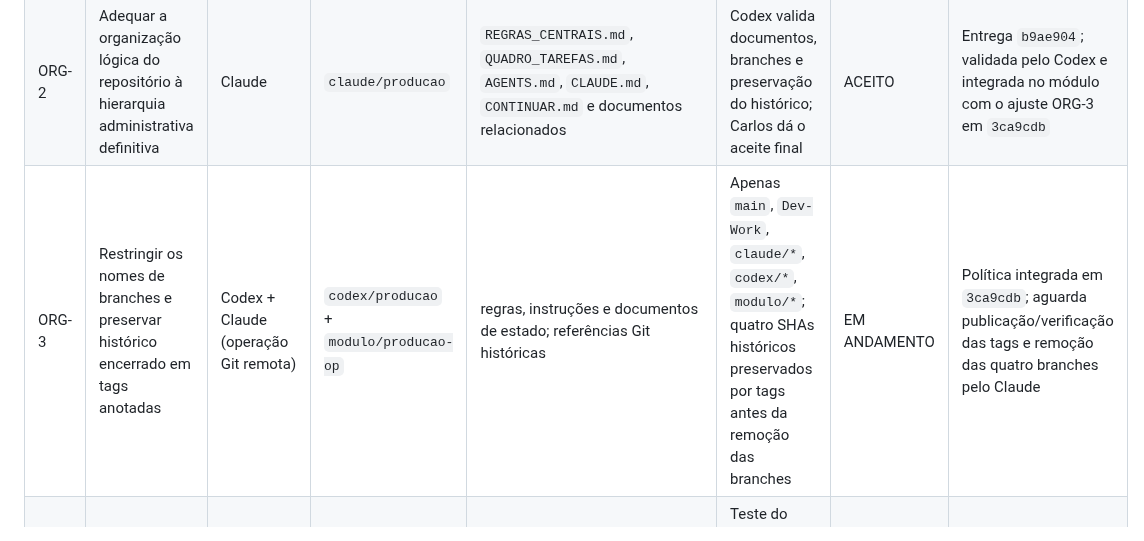
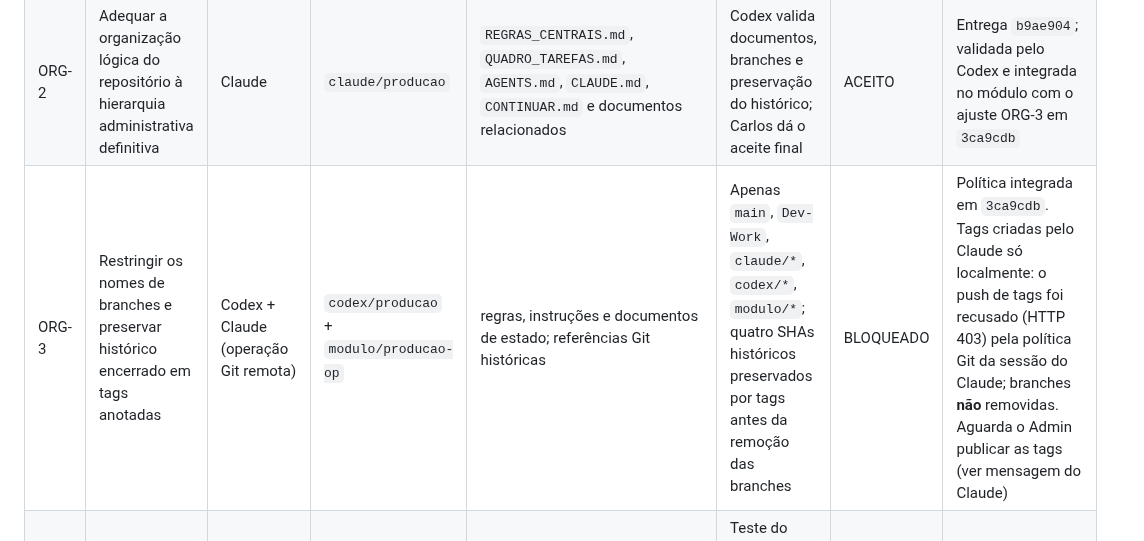
Before and after one commit to TokDev-Carlos/A.S.C.A.L.P.I, a Markdown page: Modulos/ASCALPI_Producao/QUADRO_TAREFAS.md, the part around one of its changes. Rendered like a GitHub page.

Commit message:
docs(producao): resposta do Claude a ORG-3 no quadro (tags bloqueadas por 403)
Co-Authored-By: Claude Opus 5.5 <noreply@anthropic.com>
Claude-Session: https://claude.ai/code/session_01CeqBTLiRjosqpXribffr2N

```diff
--- a/Modulos/ASCALPI_Producao/QUADRO_TAREFAS.md
+++ b/Modulos/ASCALPI_Producao/QUADRO_TAREFAS.md
@@ -18,7 +18,7 @@ Estados: `A FAZER` · `EM ANDAMENTO` · `EM REVISÃO` · `AJUSTES PEDIDOS` · `I
 |---|---|---|---|---|---|---|---|
 | ORG-1 | Regras centrais, quadro e branches por agente | Claude | `modulo/producao-op` | `REGRAS_CENTRAIS.md`, `QUADRO_TAREFAS.md`, `AGENTS.md`, `CLAUDE.md` | Codex `DE ACORDO` + aprovação do Carlos | AJUSTES PEDIDOS | `773735f` · Carlos concordou com a cooperação e determinou a topologia definitiva em ORG-2 |
 | ORG-2 | Adequar a organização lógica do repositório à hierarquia administrativa definitiva | Claude | `claude/producao` | `REGRAS_CENTRAIS.md`, `QUADRO_TAREFAS.md`, `AGENTS.md`, `CLAUDE.md`, `CONTINUAR.md` e documentos relacionados | Codex valida documentos, branches e preservação do histórico; Carlos dá o aceite final | ACEITO | Entrega `b9ae904`; validada pelo Codex e integrada no módulo com o ajuste ORG-3 em `3ca9cdb` |
-| ORG-3 | Restringir os nomes de branches e preservar histórico encerrado em tags anotadas | Codex + Claude (operação Git remota) | `codex/producao` + `modulo/producao-op` | regras, instruções e documentos de estado; referências Git históricas | Apenas `main`, `Dev-Work`, `claude/*`, `codex/*`, `modulo/*`; quatro SHAs históricos preservados por tags antes da remoção das branches | EM ANDAMENTO | Política integrada em `3ca9cdb`; aguarda publicação/verificação das tags e remoção das quatro branches pelo Claude |
+| ORG-3 | Restringir os nomes de branches e preservar histórico encerrado em tags anotadas | Codex + Claude (operação Git remota) | `codex/producao` + `modulo/producao-op` | regras, instruções e documentos de estado; referências Git históricas | Apenas `main`, `Dev-Work`, `claude/*`, `codex/*`, `modulo/*`; quatro SHAs históricos preservados por tags antes da remoção das branches | BLOQUEADO | Política integrada em `3ca9cdb`. Tags criadas pelo Claude só localmente: o push de tags foi recusado (HTTP 403) pela política Git da sessão do Claude; branches **não** removidas. Aguarda o Admin publicar as tags (ver mensagem do Claude) |
 | G1 | Editar modelo no Excel (cópia de trabalho, validação, nova versão; flag desligada) | Claude | `claude/producao` | `modelos_edicao.py`, `banco.py`, `configuracao.py`, `legado.py`, `servico.py`, `servidor.py`, `web/app.js`, `web/app.css`, `tests/test_edicao_modelo.py` | Teste do Carlos no Windows com Excel real; O.P. antiga mantém documento antigo, nova usa versão nova | EM REVISÃO | `e9638d2` em `claude/producao` (merge com as regras: `2af4328`) · 88 testes OK (nuvem) |
 | V-G1 | Validação independente do G1 (suíte, revisão do código, roteiro Windows com o Carlos) | Codex | `codex/producao` | `tests/test_validacao_g1*.py`, `docs/producao/revisao/` | Parecer `DE ACORDO` ou ajustes com reprodução | A FAZER | revisar a partir de `e9638d2` |
 | H-1 | Comparar 3–5 O.P. reais (XLSX/PDF pelo Excel) com o legado | Carlos (+ Codex no Windows, se autorizado) | — | nada no GitHub | Aceite visual do Carlos | A FAZER | ressalva aberta da base |
```
Also changed, not shown: other parts of Modulos/ASCALPI_Producao/QUADRO_TAREFAS.md (+1 -0 lines).
